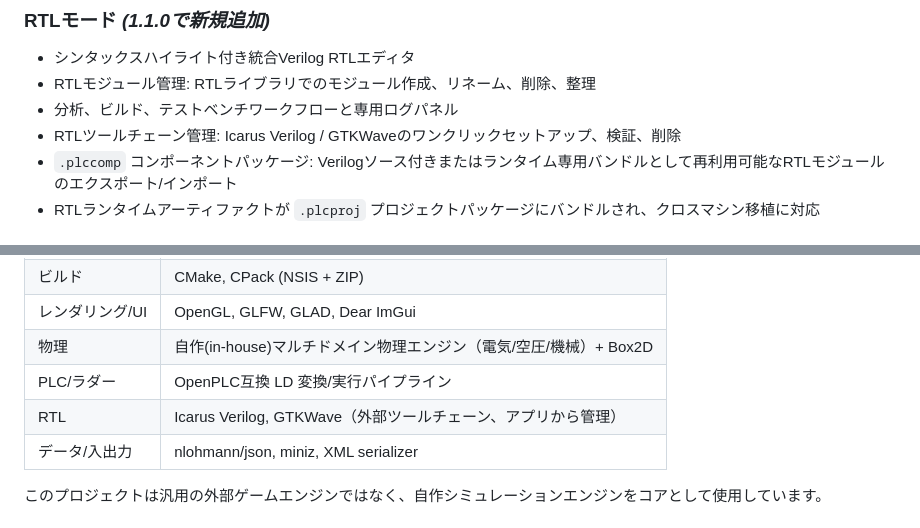
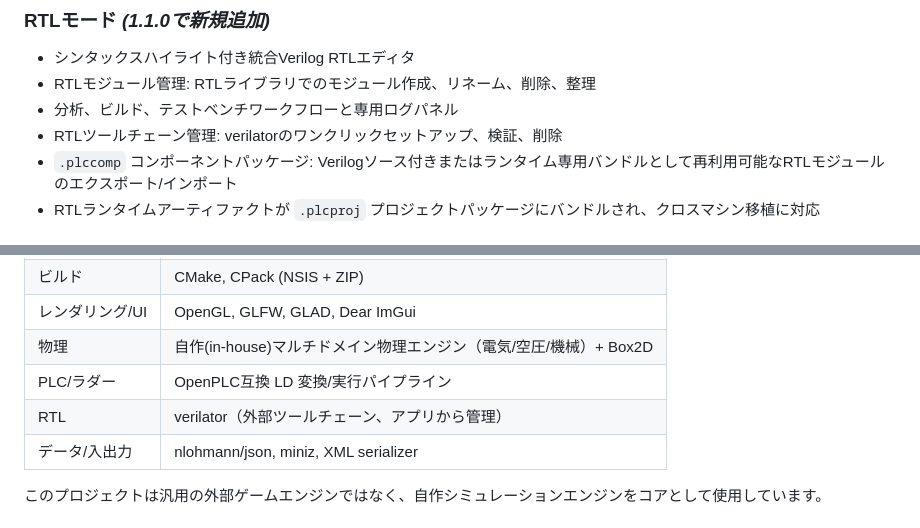
Before and after one commit to ironhero1544/PLC_Simulator, a Markdown page: README_ja.md, 2 parts joined by grey strips. Rendered like a GitHub page.

```diff
--- a/README_ja.md
+++ b/README_ja.md
@@ -58,7 +58,7 @@ PLC学習は、実機へのアクセス、時間、コストの制約を受け
 - シンタックスハイライト付き統合Verilog RTLエディタ
 - RTLモジュール管理: RTLライブラリでのモジュール作成、リネーム、削除、整理
 - 分析、ビルド、テストベンチワークフローと専用ログパネル
-- RTLツールチェーン管理: Icarus Verilog / GTKWaveのワンクリックセットアップ、検証、削除
+- RTLツールチェーン管理: verilatorのワンクリックセットアップ、検証、削除
 - `.plccomp` コンポーネントパッケージ: Verilogソース付きまたはランタイム専用バンドルとして再利用可能なRTLモジュールのエクスポート/インポート
 - RTLランタイムアーティファクトが `.plcproj` プロジェクトパッケージにバンドルされ、クロスマシン移植に対応
 
@@ -110,7 +110,7 @@ PLC学習は、実機へのアクセス、時間、コストの制約を受け
 | レンダリング/UI | OpenGL, GLFW, GLAD, Dear ImGui |
 | 物理 | 自作(in-house)マルチドメイン物理エンジン（電気/空圧/機械）+ Box2D |
 | PLC/ラダー | OpenPLC互換 LD 変換/実行パイプライン |
-| RTL | Icarus Verilog, GTKWave（外部ツールチェーン、アプリから管理） |
+| RTL | verilator（外部ツールチェーン、アプリから管理） |
 | データ/入出力 | nlohmann/json, miniz, XML serializer |
 
 このプロジェクトは汎用の外部ゲームエンジンではなく、自作シミュレーションエンジンをコアとして使用しています。
```
